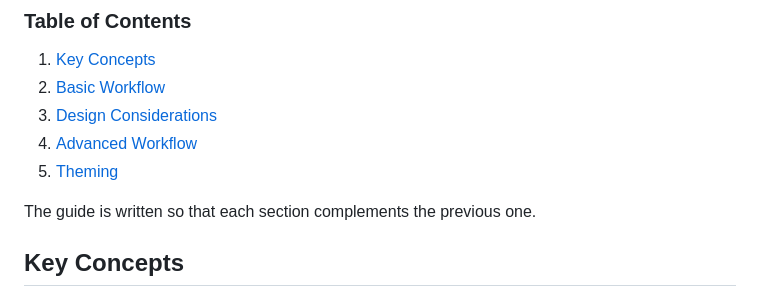
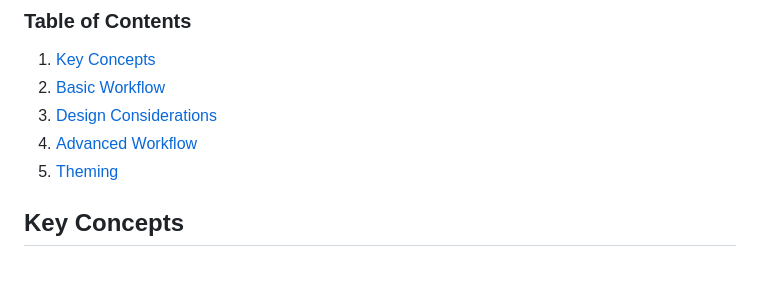
Before and after one commit to timfayz/SEM, a Markdown page: docs/guide.md, the part around the change. Rendered like a GitHub page; blank space fills up the shorter version.

```diff
--- a/docs/guide.md
+++ b/docs/guide.md
@@ -7,8 +7,6 @@ This page is a step-by-step guide to SEM. It explains design considerations, key
 3. [Design Considerations](#design-considerations)
 4. [Advanced Workflow](#advanced-workflow)
 5. [Theming](#theming)
-
-The guide is written so that each section complements the previous one.
 
 ## Key Concepts
 ### Element
```
